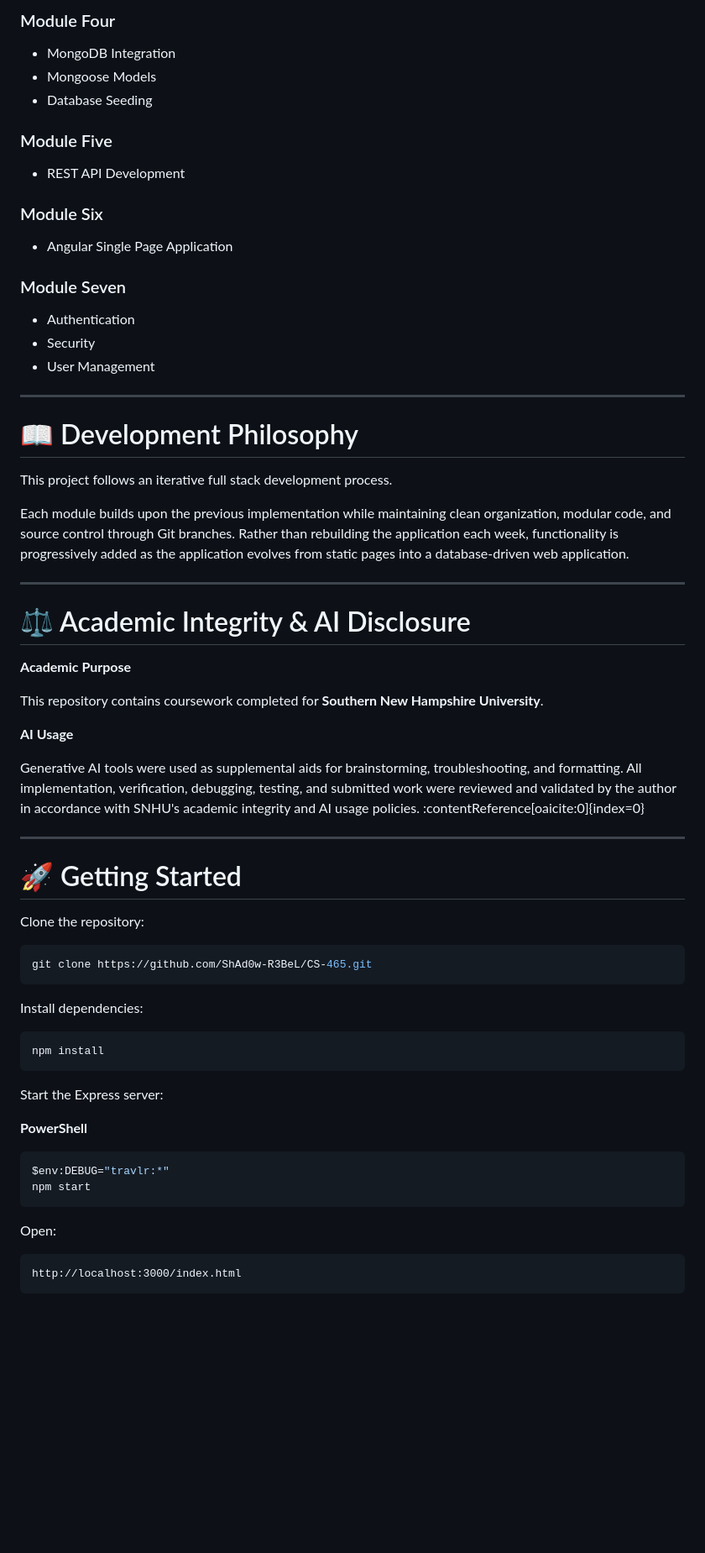
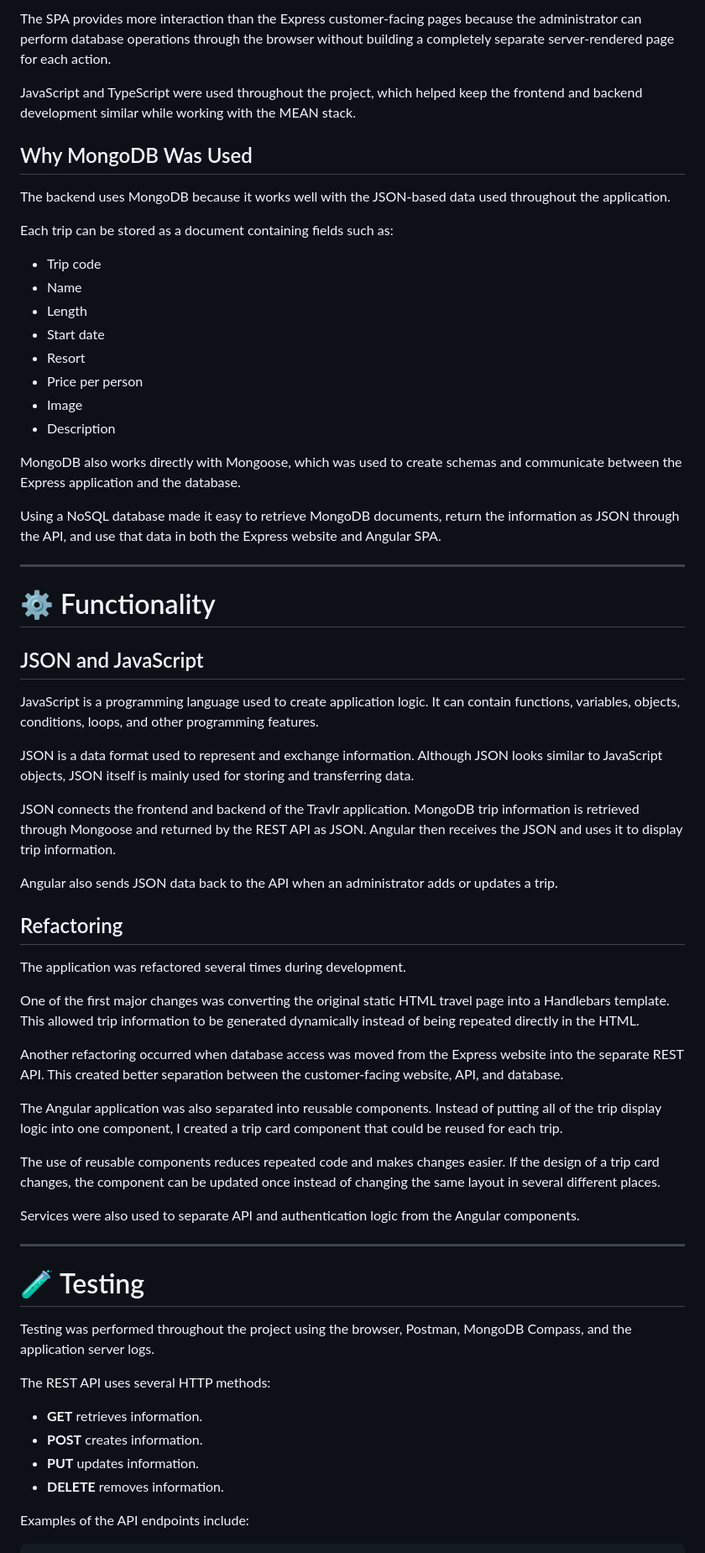
Before and after one commit to ShAd0w-R3BeL/CS-465, a Markdown page: README.md, the part around one of its changes. Shown at 84% size. Drawn GitHub-style; blank space fills up the shorter version.

Commit message:
Revise README for clarity and project details
Updated README to enhance clarity and detail about the Travlr Getaways MEAN stack application, including project structure, tech stack, and functionality.

````diff
--- a/README.md
+++ b/README.md
@@ -102,72 +139,67 @@ http://localhost:3000/index.html
 
-### Module Four
+The SPA provides more interaction than the Express customer-facing pages because the administrator can perform database operations through the browser without building a completely separate server-rendered page for each action.
 
-- MongoDB Integration
-- Mongoose Models
-- Database Seeding
+JavaScript and TypeScript were used throughout the project, which helped keep the frontend and backend development similar while working with the MEAN stack.
 
-### Module Five
+## Why MongoDB Was Used
 
-- REST API Development
+The backend uses MongoDB because it works well with the JSON-based data used throughout the application.
 
-### Module Six
+Each trip can be stored as a document containing fields such as:
 
-- Angular Single Page Application
+- Trip code
+- Name
+- Length
+- Start date
+- Resort
+- Price per person
+- Image
+- Description
 
-### Module Seven
+MongoDB also works directly with Mongoose, which was used to create schemas and communicate between the Express application and the database.
 
-- Authentication
-- Security
-- User Management
+Using a NoSQL database made it easy to retrieve MongoDB documents, return the information as JSON through the API, and use that data in both the Express website and Angular SPA.
 
 ---
 
-# 📖 Development Philosophy
+# ⚙️ Functionality
 
-This project follows an iterative full stack development process.
+## JSON and JavaScript
 
-Each module builds upon the previous implementation while maintaining clean organization, modular code, and source control through Git branches. Rather than rebuilding the application each week, functionality is progressively added as the application evolves from static pages into a database-driven web application.
+JavaScript is a programming language used to create application logic. It can contain functions, variables, objects, conditions, loops, and other programming features.
+
+JSON is a data format used to represent and exchange information. Although JSON looks similar to JavaScript objects, JSON itself is mainly used for storing and transferring data.
+
+JSON connects the frontend and backend of the Travlr application. MongoDB trip information is retrieved through Mongoose and returned by the REST API as JSON. Angular then receives the JSON and uses it to display trip information.
+
+Angular also sends JSON data back to the API when an administrator adds or updates a trip.
+
+## Refactoring
+
+The application was refactored several times during development.
+
+One of the first major changes was converting the original static HTML travel page into a Handlebars template. This allowed trip information to be generated dynamically instead of being repeated directly in the HTML.
+
+Another refactoring occurred when database access was moved from the Express website into the separate REST API. This created better separation between the customer-facing website, API, and database.
+
+The Angular application was also separated into reusable components. Instead of putting all of the trip display logic into one component, I created a trip card component that could be reused for each trip.
+
+The use of reusable components reduces repeated code and makes changes easier. If the design of a trip card changes, the component can be updated once instead of changing the same layout in several different places.
+
+Services were also used to separate API and authentication logic from the Angular components.
 
 ---
 
-# ⚖️ Academic Integrity & AI Disclosure
+# 🧪 Testing
 
-**Academic Purpose**
+Testing was performed throughout the project using the browser, Postman, MongoDB Compass, and the application server logs.
 
-This repository contains coursework completed for **Southern New Hampshire University**.
+The REST API uses several HTTP methods:
 
-**AI Usage**
+- **GET** retrieves information.
+- **POST** creates information.
+- **PUT** updates information.
+- **DELETE** removes information.
 
-Generative AI tools were used as supplemental aids for brainstorming, troubleshooting, and formatting. All implementation, verification, debugging, testing, and submitted work were reviewed and validated by the author in accordance with SNHU's academic integrity and AI usage policies. :contentReference[oaicite:0]{index=0}
+Examples of the API endpoints include:
 
----
-
-# 🚀 Getting Started
-
-Clone the repository:
-
-```bash
-git clone https://github.com/ShAd0w-R3BeL/CS-465.git
-```
-
-Install dependencies:
-
-```bash
-npm install
-```
-
-Start the Express server:
-
-**PowerShell**
-
-```powershell
-$env:DEBUG="travlr:*"
-npm start
-```
-
-Open:
-
-```
-http://localhost:3000/index.html
-```
-
````
Also changed, not shown: other parts of README.md (+82 -61 lines).
